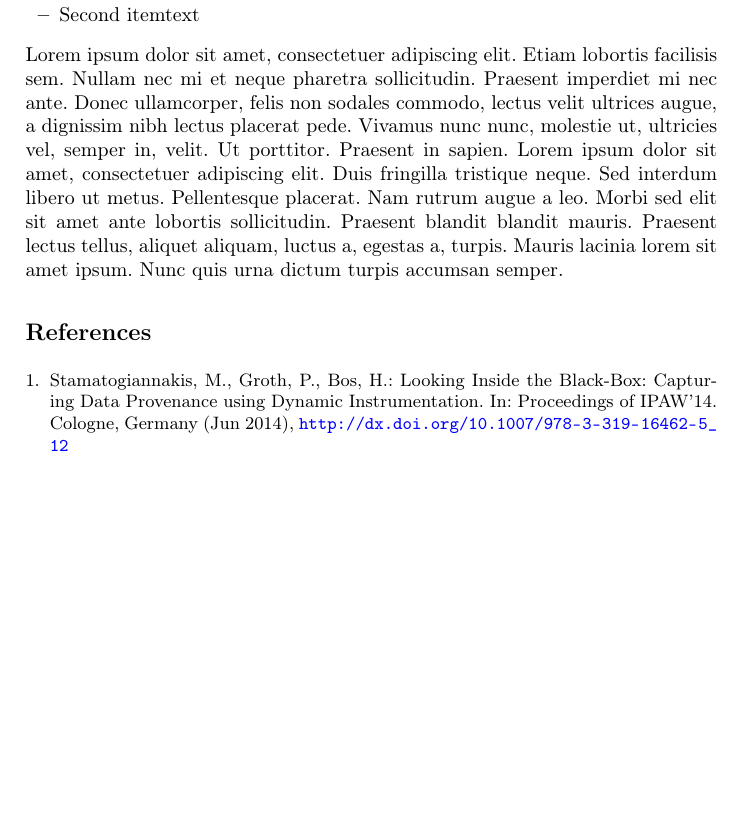
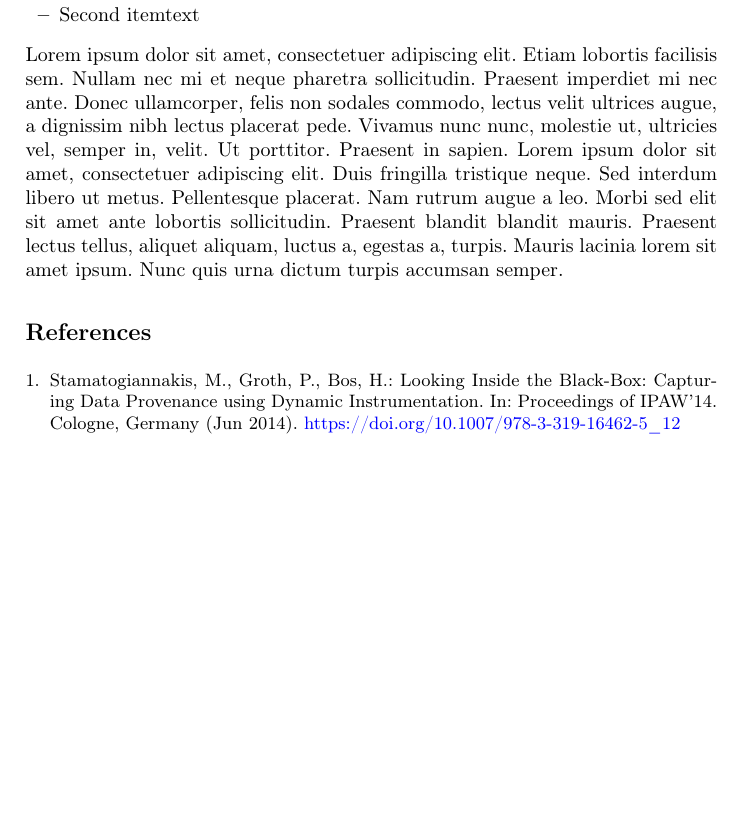
Before and after one commit to m000/cliutils, a LaTeX paper (latex/lncs/lncs-boilerplate.tex, which reads latex/lncs/llncs.cls, latex/lncs/references.bib, latex/lncs/splncs04.bst): part of page 3 of 3, cut so that both start at the same text, the shorter picture padded with empty space. Compiled offline with pdfLaTeX.

Commit message:
Updated lncs template.

```diff
--- a/latex/lncs/llncs.cls
+++ b/latex/lncs/llncs.cls
@@ -19,7 +19,7 @@
 %%   Right brace   \}     Tilde         \~}
 %%
 \NeedsTeXFormat{LaTeX2e}[1995/12/01]
-\ProvidesClass{llncs}[2014/03/31 v2.19
+\ProvidesClass{llncs}[2018/03/10 v2.20
 ^^J LaTeX document class for Lecture Notes in Computer Science]
 % Options
 \let\if@envcntreset\iffalse
@@ -77,40 +77,40 @@
   \fi}
 %
 \def\switcht@albion{%
-\def\abstractname{Abstract.}%
-\def\ackname{Acknowledgement.}%
-\def\andname{and}%
-\def\lastandname{\unskip, and}%
-\def\appendixname{Appendix}%
-\def\chaptername{Chapter}%
-\def\claimname{Claim}%
-\def\conjecturename{Conjecture}%
-\def\contentsname{Table of Contents}%
-\def\corollaryname{Corollary}%
-\def\definitionname{Definition}%
-\def\examplename{Example}%
-\def\exercisename{Exercise}%
-\def\figurename{Fig.}%
-\def\keywordname{{\bf Keywords:}}%
-\def\indexname{Index}%
-\def\lemmaname{Lemma}%
-\def\contriblistname{List of Contributors}%
-\def\listfigurename{List of Figures}%
-\def\listtablename{List of Tables}%
-\def\mailname{{\it Correspondence to\/}:}%
-\def\noteaddname{Note added in proof}%
-\def\notename{Note}%
-\def\partname{Part}%
-\def\problemname{Problem}%
-\def\proofname{Proof}%
-\def\propertyname{Property}%
-\def\propositionname{Proposition}%
-\def\questionname{Question}%
-\def\remarkname{Remark}%
-\def\seename{see}%
-\def\solutionname{Solution}%
-\def\subclassname{{\it Subject Classifications\/}:}%
-\def\tablename{Table}%
+\def\abstractname{Abstract.}
+\def\ackname{Acknowledgement.}
+\def\andname{and}
+\def\lastandname{\unskip, and}
+\def\appendixname{Appendix}
+\def\chaptername{Chapter}
+\def\claimname{Claim}
+\def\conjecturename{Conjecture}
+\def\contentsname{Table of Contents}
+\def\corollaryname{Corollary}
+\def\definitionname{Definition}
+\def\examplename{Example}
+\def\exercisename{Exercise}
+\def\figurename{Fig.}
+\def\keywordname{{\bf Keywords:}}
+\def\indexname{Index}
+\def\lemmaname{Lemma}
+\def\contriblistname{List of Contributors}
+\def\listfigurename{List of Figures}
+\def\listtablename{List of Tables}
+\def\mailname{{\it Correspondence to\/}:}
+\def\noteaddname{Note added in proof}
+\def\notename{Note}
+\def\partname{Part}
+\def\problemname{Problem}
+\def\proofname{Proof}
+\def\propertyname{Property}
+\def\propositionname{Proposition}
+\def\questionname{Question}
+\def\remarkname{Remark}
+\def\seename{see}
+\def\solutionname{Solution}
+\def\subclassname{{\it Subject Classifications\/}:}
+\def\tablename{Table}
 \def\theoremname{Theorem}}
 \switcht@albion
 % Names of theorem like environments are already defined
@@ -122,7 +122,7 @@
  \def\ackname{Remerciements.}%
  \def\andname{et}%
  \def\lastandname{ et}%
- \def\appendixname{Appendice}%
+ \def\appendixname{Appendice}
  \def\chaptername{Chapitre}%
  \def\claimname{Pr\'etention}%
  \def\conjecturename{Hypoth\`ese}%
@@ -132,13 +132,13 @@
  \def\examplename{Exemple}%
  \def\exercisename{Exercice}%
  \def\figurename{Fig.}%
- \def\keywordname{{\bf Mots-cl\'e:}}%
- \def\indexname{Index}%
+ \def\keywordname{{\bf Mots-cl\'e:}}
+ \def\indexname{Index}
  \def\lemmaname{Lemme}%
- \def\contriblistname{Liste des contributeurs}%
+ \def\contriblistname{Liste des contributeurs}
  \def\listfigurename{Liste des figures}%
  \def\listtablename{Liste des tables}%
- \def\mailname{{\it Correspondence to\/}:}%
+ \def\mailname{{\it Correspondence to\/}:}
  \def\noteaddname{Note ajout\'ee \`a l'\'epreuve}%
  \def\notename{Remarque}%
  \def\partname{Partie}%
@@ -148,9 +148,9 @@
 %\def\propositionname{Proposition}%
  \def\questionname{Question}%
  \def\remarkname{Remarque}%
- \def\seename{voir}%
+ \def\seename{voir}
  \def\solutionname{Solution}%
- \def\subclassname{{\it Subject Classifications\/}:}%
+ \def\subclassname{{\it Subject Classifications\/}:}
  \def\tablename{Tableau}%
  \def\theoremname{Th\'eor\`eme}%
 }
@@ -171,13 +171,13 @@
  \def\examplename{Beispiel}%
  \def\exercisename{\"Ubung}%
  \def\figurename{Abb.}%
- \def\keywordname{{\bf Schl\"usselw\"orter:}}%
- \def\indexname{Index}%
+ \def\keywordname{{\bf Schl\"usselw\"orter:}}
+ \def\indexname{Index}
 %\def\lemmaname{Lemma}%
- \def\contriblistname{Mitarbeiter}%
+ \def\contriblistname{Mitarbeiter}
  \def\listfigurename{Abbildungsverzeichnis}%
  \def\listtablename{Tabellenverzeichnis}%
- \def\mailname{{\it Correspondence to\/}:}%
+ \def\mailname{{\it Correspondence to\/}:}
  \def\noteaddname{Nachtrag}%
  \def\notename{Anmerkung}%
  \def\partname{Teil}%
@@ -187,9 +187,9 @@
 %\def\propositionname{Proposition}%
  \def\questionname{Frage}%
  \def\remarkname{Anmerkung}%
- \def\seename{siehe}%
+ \def\seename{siehe}
  \def\solutionname{L\"osung}%
- \def\subclassname{{\it Subject Classifications\/}:}%
+ \def\subclassname{{\it Subject Classifications\/}:}
  \def\tablename{Tabelle}%
 %\def\theoremname{Theorem}%
 }
@@ -875,8 +875,10 @@ to0pt{\kern0.55\wd0\vrule height0.45\ht0\hss}\box0}}}}
    \or \ddagger\ddagger \else\@ctrerr\fi}}
 
 \def\inst#1{\unskip$^{#1}$}
+\def\orcidID#1{\unskip$^{[#1]}$} % added MR 2018-03-10
 \def\fnmsep{\unskip$^,$}
 \def\email#1{{\tt#1}}
+
 \AtBeginDocument{\@ifundefined{url}{\def\url#1{#1}}{}%
 \@ifpackageloaded{babel}{%
 \@ifundefined{extrasenglish}{}{\addto\extrasenglish{\switcht@albion}}%
@@ -884,8 +886,12 @@ to0pt{\kern0.55\wd0\vrule height0.45\ht0\hss}\box0}}}}
 \@ifundefined{extrasgerman}{}{\addto\extrasgerman{\switcht@deutsch}}%
 \@ifundefined{extrasngerman}{}{\addto\extrasngerman{\switcht@deutsch}}%
 }{\switcht@@therlang}%
-\providecommand{\keywords}[1]{\par\addvspace\baselineskip
+\providecommand{\keywords}[1]{\def\and{{\textperiodcentered} }%
+\par\addvspace\baselineskip
 \noindent\keywordname\enspace\ignorespaces#1}%
+\@ifpackageloaded{hyperref}{%
+\def\doi#1{\href{https://doi.org/#1}{https://doi.org/#1}}}{
+\def\doi#1{https://doi.org/#1}}
 }
 \def\homedir{\~{ }}
 
@@ -946,6 +952,8 @@ to0pt{\kern0.55\wd0\vrule height0.45\ht0\hss}\box0}}}}
 %
     \if!\the\tocauthor!\relax
       {\def\and{\noexpand\protect\noexpand\and}%
+       \def\inst##1{}%    added MR 2017-09-20 to remove inst numbers from the TOC
+       \def\orcidID##1{}% added MR 2017-09-20 to remove ORCID ids from the TOC
       \protected@xdef\toc@uthor{\@author}}%
     \else
       \def\\{\noexpand\protect\noexpand\newline}%
@@ -961,7 +969,9 @@ to0pt{\kern0.55\wd0\vrule height0.45\ht0\hss}\box0}}}}
        \else
          \edef\@author{\the\authorrunning}%
        \fi
-       \global\setbox\authrun=\hbox{\small\unboldmath\@author\unskip}%
+       \global\setbox\authrun=\hbox{\def\inst##1{}%    added MR 2017-09-20 to remove inst numbers from the runninghead
+                                    \def\orcidID##1{}% added MR 2017-09-20 to remove ORCID ids from the runninghead
+                                    \small\unboldmath\@author\unskip}%
        \ifdim\wd\authrun>\instindent
           \typeout{Names of authors too long for running head. Please supply}%
           \typeout{a shorter form with \string\authorrunning\space prior to
--- a/latex/lncs/lncs-boilerplate.tex
+++ b/latex/lncs/lncs-boilerplate.tex
@@ -111,7 +111,7 @@ After that, read \cite{Stamatogiannakis:BlackBox:IPAW:2014}.
 
 %--------------------------------------------------------------------
 
-\bibliographystyle{splncs03}
+\bibliographystyle{splncs04}
 \bibliography{references}
 
 %--------------------------------------------------------------------
--- a/latex/lncs/references.bib
+++ b/latex/lncs/references.bib
@@ -5,6 +5,5 @@ booktitle = {{Proceedings of IPAW'14}},
 year = {2014},
 month = {Jun.},
 address = {Cologne, Germany},
-doi = {10.1007/978-3-319-16462-5_12},
-url = {http://dx.doi.org/10.1007/978-3-319-16462-5_12},
+doi = {10.1007/978-3-319-16462-5\_12},
 }
--- a/latex/lncs/splncs03.bst
+++ b/latex/lncs/splncs04.bst
@@ -1503,6 +1532,8 @@ FUNCTION {begin.bib}
   write$ newline$
   "\providecommand{\urlprefix}{URL }"
   write$ newline$
+  "\providecommand{\doi}[1]{https://doi.org/#1}"
+  write$ newline$
 }
 EXECUTE {begin.bib}
 EXECUTE {init.state.consts}
```
Also changed, not shown: latex/lncs/docs/llncsdoc.pdf (added), latex/lncs/llncs.cls (2 more changed lines), latex/lncs/splncs04.bst (45 more changed lines).
